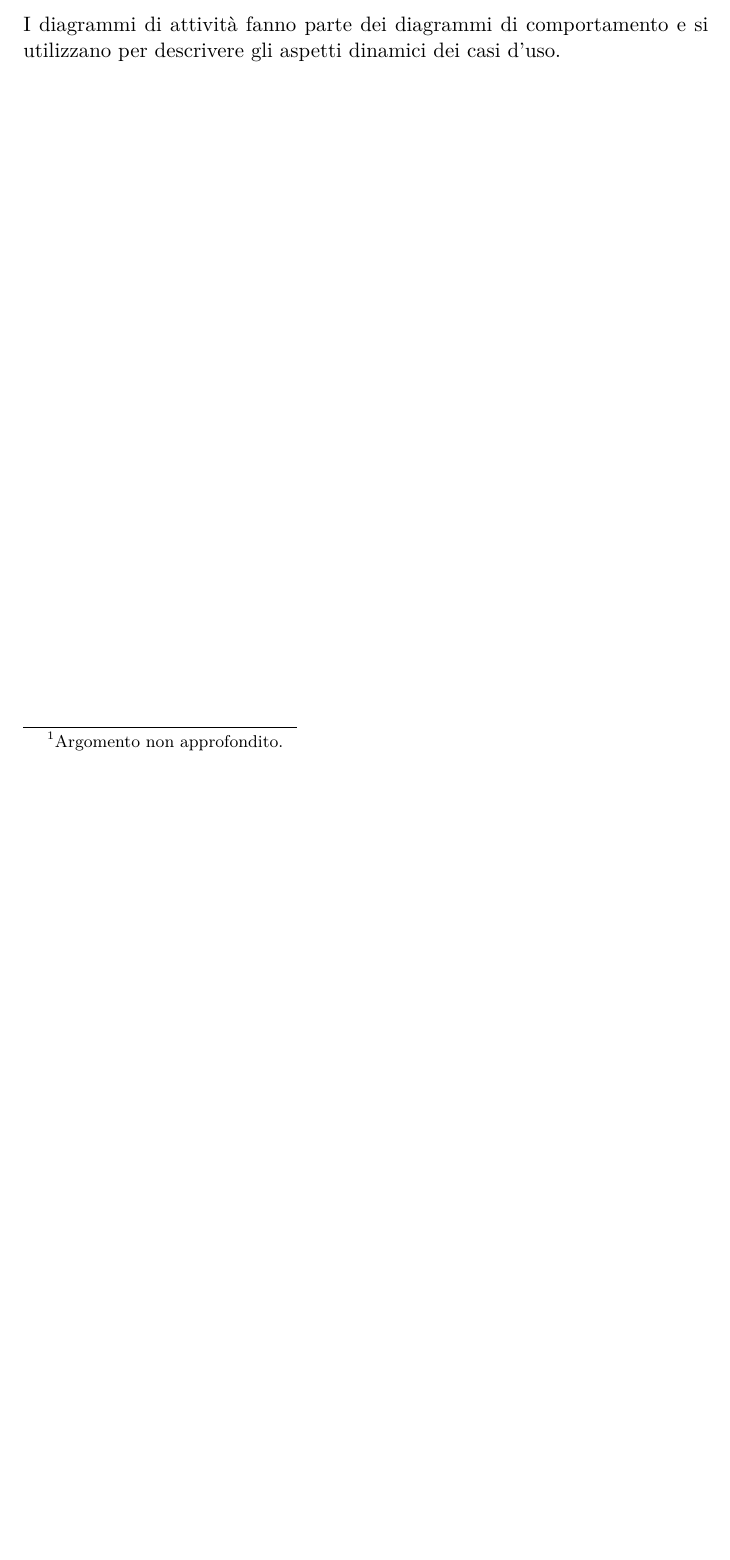
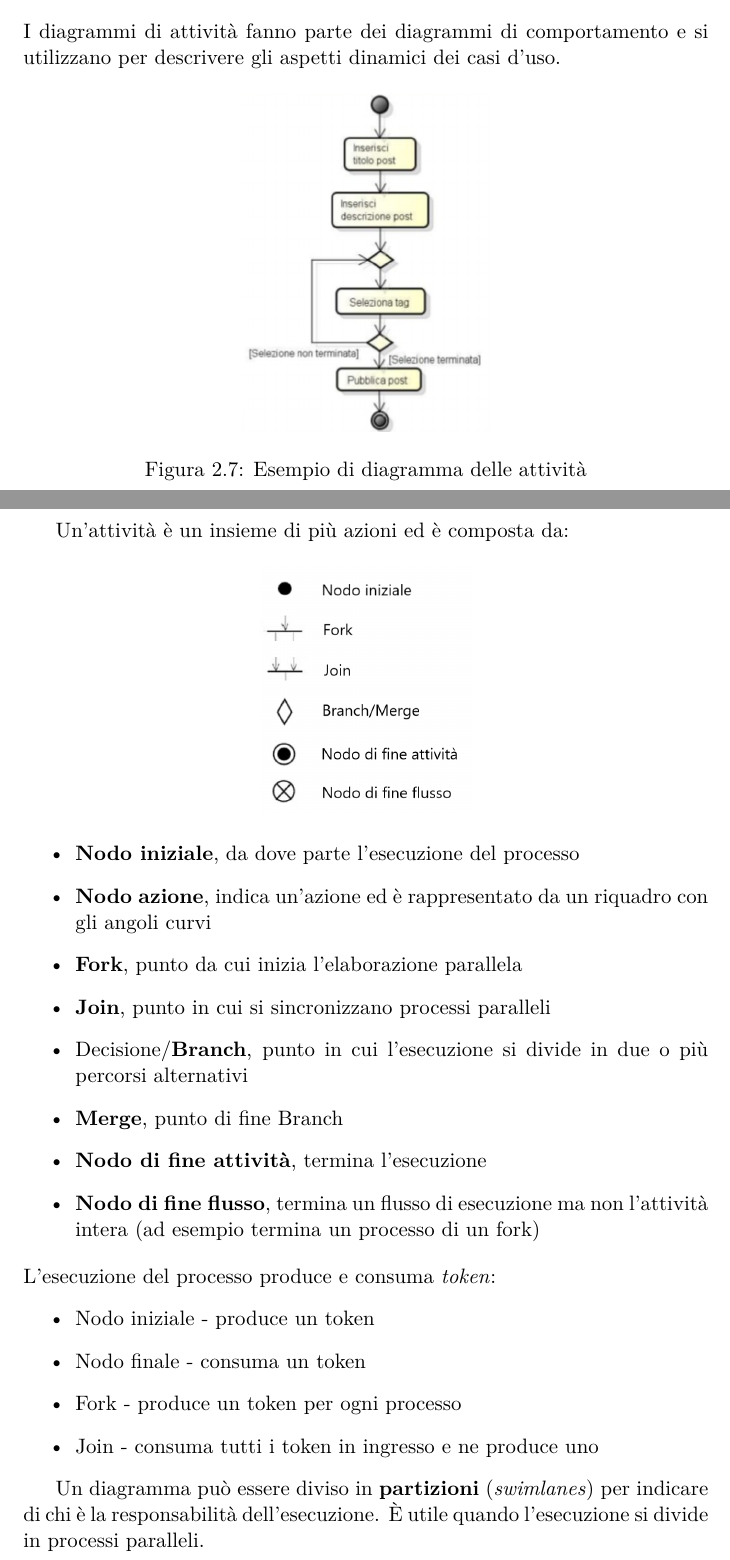
Before and after one commit to ARDbones/SWE, a LaTeX document (ProgettoLatex/AppuntiSWE.tex, which reads ProgettoLatex/res/sections/UML.tex): part of page 15 of 15 before the commit and two parts of pages 16 and 17 of 18 after it, the two joined at a grey line, cut so that both start at the same text, the shorter picture padded with empty space. Compiled offline with pdfLaTeX.

Commit message:
UML: fine "Diagrammi Attività" e aggiunte immagini

```diff
--- a/ProgettoLatex/res/sections/UML.tex
+++ b/ProgettoLatex/res/sections/UML.tex
@@ -299,7 +316,38 @@ Nei messaggi sincroni il chiamante rimane in attesa di risposta, mentre in quell
 
 I messaggi possono essere ricorsivi, ovvero la freccia esce da un partecipante e punta lo stesso partecipante (un ciclo).
 
-In UML 2 sono stati aggiunti i frame di interazione\footnote{Argomento non approfondito.}, dei riquadri che permettono di rappresentare operatori per cicli e condizioni, ma rimane più efficiente la rappresentazione di quest'ultimi tramite i diagrammi delle attività.
+In UML 2 sono stati aggiunti i frame di interazione, dei riquadri che permettono di rappresentare operatori per cicli e condizioni, ma rimane più efficiente la rappresentazione di quest'ultimi tramite i diagrammi delle attività.
 
 \section{Diagrammi di Attività}
 I diagrammi di attività fanno parte dei diagrammi di comportamento e si utilizzano per descrivere gli aspetti dinamici dei casi d'uso.
+
+\begin{figure}[H]
+\centering
+    \includegraphics[scale=0.5]{res/img/esempioDiagrammaAttivita}
+    \caption{Esempio di diagramma delle attività}
+\end{figure}
+Un'attività è un insieme di più azioni ed è composta da:
+\begin{figure}[H]
+\centering
+    \includegraphics[scale=0.3]{res/img/elementiDiagrammaAttivita}
+\end{figure}
+\begin{itemize}
+\item \textbf{Nodo iniziale}, da dove parte l'esecuzione del processo
+\item \textbf{Nodo azione}, indica un'azione ed è rappresentato da un riquadro con gli angoli curvi
+\item \textbf{Fork}, punto da cui inizia l'elaborazione parallela
+\item \textbf{Join}, punto in cui si sincronizzano processi paralleli
+\item Decisione/\textbf{Branch}, punto in cui l'esecuzione si divide in due o più percorsi alternativi
+\item \textbf{Merge}, punto di fine Branch
+\item \textbf{Nodo di fine attività}, termina l'esecuzione
+\item \textbf{Nodo di fine flusso}, termina un flusso di esecuzione ma non l'attività intera (ad esempio termina un processo di un fork)
+\end{itemize}
+L'esecuzione del processo produce e consuma \textit{token}:
+\begin{itemize}
+\item Nodo iniziale - produce un token
+\item Nodo finale - consuma un token
+\item Fork - produce un token per ogni processo
+\item Join - consuma tutti i token in ingresso e ne produce uno
+\end{itemize}
+
+Un diagramma può essere diviso in \textbf{partizioni} (\textit{swimlanes}) per indicare di chi è la responsabilità dell'esecuzione.
+\`E utile quando l'esecuzione si divide in processi paralleli.
```
Also changed, not shown: ProgettoLatex/res/img/elementiDiagrammaAttivita.png (added), ProgettoLatex/res/img/esempioDiagrammaAttivita.PNG (added), ProgettoLatex/res/img/esempioDiagrammaClassi.PNG (added), ProgettoLatex/res/img/esempioDiagrammaSequenza.PNG (added), ProgettoLatex/res/img/esempioDiagrammaUseCase.PNG (added), ProgettoLatex/res/img/pin.PNG (added), ProgettoLatex/res/img/regioneEspansione.png (added), ProgettoLatex/res/img/segnali.PNG (added), ProgettoLatex/res/sections/UML.tex (46 more changed lines).
